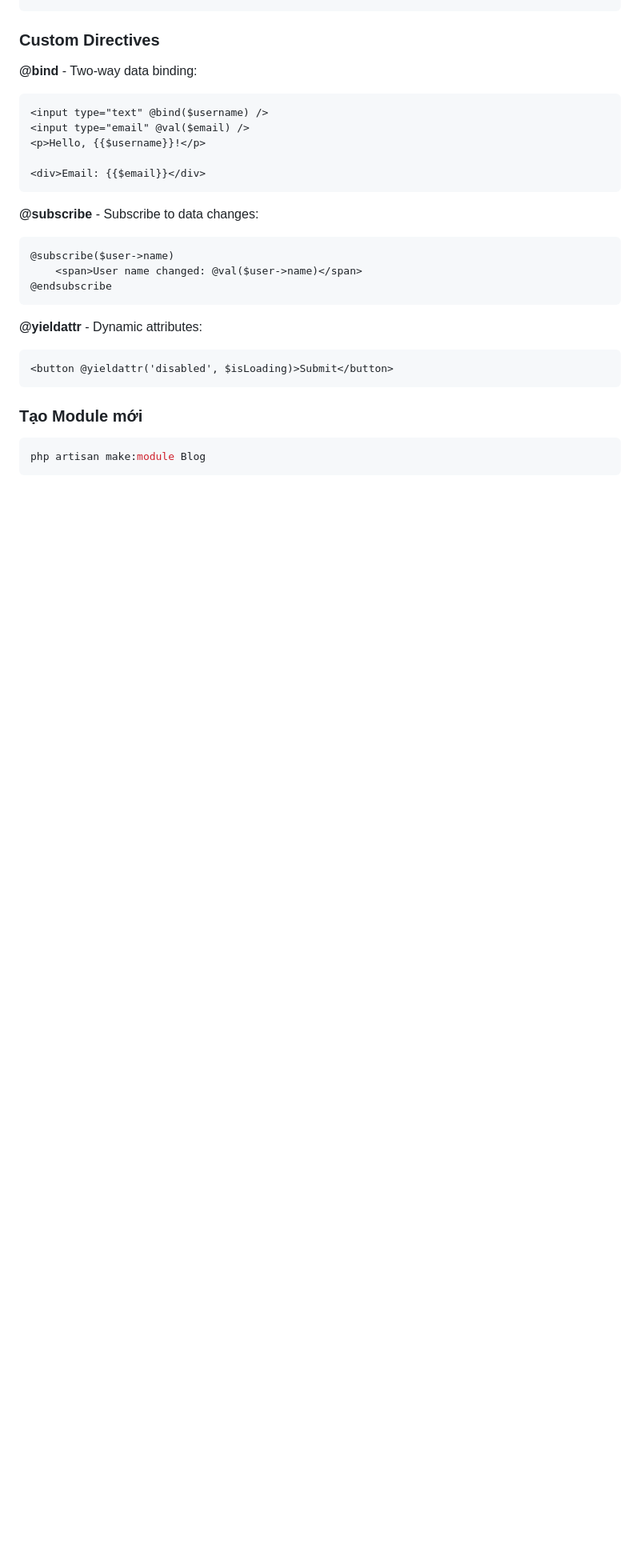
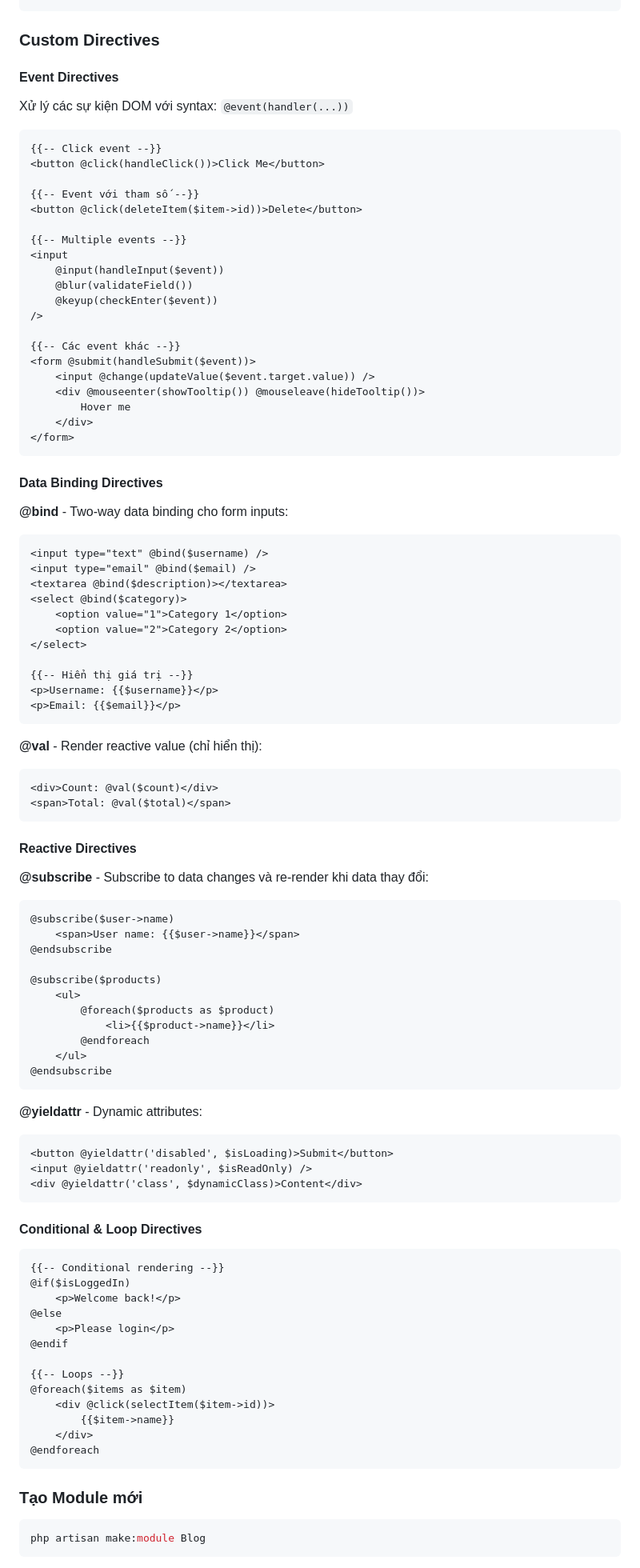
Before and after one commit to onelaravel/onelaravel, a Markdown page: README.md, the part around one of its changes. Shown at 80% size. Rendered like a GitHub page; blank space fills up the shorter version.

Commit message:
docs: cập nhật README.md với hướng dẫn mới về chỉ thị sự kiện, ràng buộc dữ liệu và điều kiện

````diff
--- a/README.md
+++ b/README.md
@@ -198,25 +198,95 @@ php artisan blade:compile
 
 ### Custom Directives
 
-**@bind** - Two-way data binding:
+#### Event Directives
+Xử lý các sự kiện DOM với syntax: `@event(handler(...))`
+
+```blade
+{{-- Click event --}}
+<button @click(handleClick())>Click Me</button>
+
+{{-- Event với tham số --}}
+<button @click(deleteItem($item->id))>Delete</button>
+
+{{-- Multiple events --}}
+<input
+    @input(handleInput($event))
+    @blur(validateField())
+    @keyup(checkEnter($event))
+/>
+
+{{-- Các event khác --}}
+<form @submit(handleSubmit($event))>
+    <input @change(updateValue($event.target.value)) />
+    <div @mouseenter(showTooltip()) @mouseleave(hideTooltip())>
+        Hover me
+    </div>
+</form>
+```
+
+#### Data Binding Directives
+
+**@bind** - Two-way data binding cho form inputs:
 ```blade
 <input type="text" @bind($username) />
-<input type="email" @val($email) />
-<p>Hello, {{$username}}!</p>
+<input type="email" @bind($email) />
+<textarea @bind($description)></textarea>
+<select @bind($category)>
+    <option value="1">Category 1</option>
+    <option value="2">Category 2</option>
+</select>
 
-<div>Email: {{$email}}</div>
+{{-- Hiển thị giá trị --}}
+<p>Username: {{$username}}</p>
+<p>Email: {{$email}}</p>
 ```
 
-**@subscribe** - Subscribe to data changes:
+**@val** - Render reactive value (chỉ hiển thị):
+```blade
+<div>Count: @val($count)</div>
+<span>Total: @val($total)</span>
+```
+
+#### Reactive Directives
+
+**@subscribe** - Subscribe to data changes và re-render khi data thay đổi:
 ```blade
 @subscribe($user->name)
-    <span>User name changed: @val($user->name)</span>
+    <span>User name: {{$user->name}}</span>
+@endsubscribe
+
+@subscribe($products)
+    <ul>
+        @foreach($products as $product)
+            <li>{{$product->name}}</li>
+        @endforeach
+    </ul>
 @endsubscribe
 ```
 
 **@yieldattr** - Dynamic attributes:
 ```blade
 <button @yieldattr('disabled', $isLoading)>Submit</button>
+<input @yieldattr('readonly', $isReadOnly) />
+<div @yieldattr('class', $dynamicClass)>Content</div>
+```
+
+#### Conditional & Loop Directives
+
+```blade
+{{-- Conditional rendering --}}
+@if($isLoggedIn)
+    <p>Welcome back!</p>
+@else
+    <p>Please login</p>
+@endif
+
+{{-- Loops --}}
+@foreach($items as $item)
+    <div @click(selectItem($item->id))>
+        {{$item->name}}
+    </div>
+@endforeach
 ```
 
 ### Tạo Module mới
````
Also changed, not shown: other parts of README.md (+3 -3 lines).
